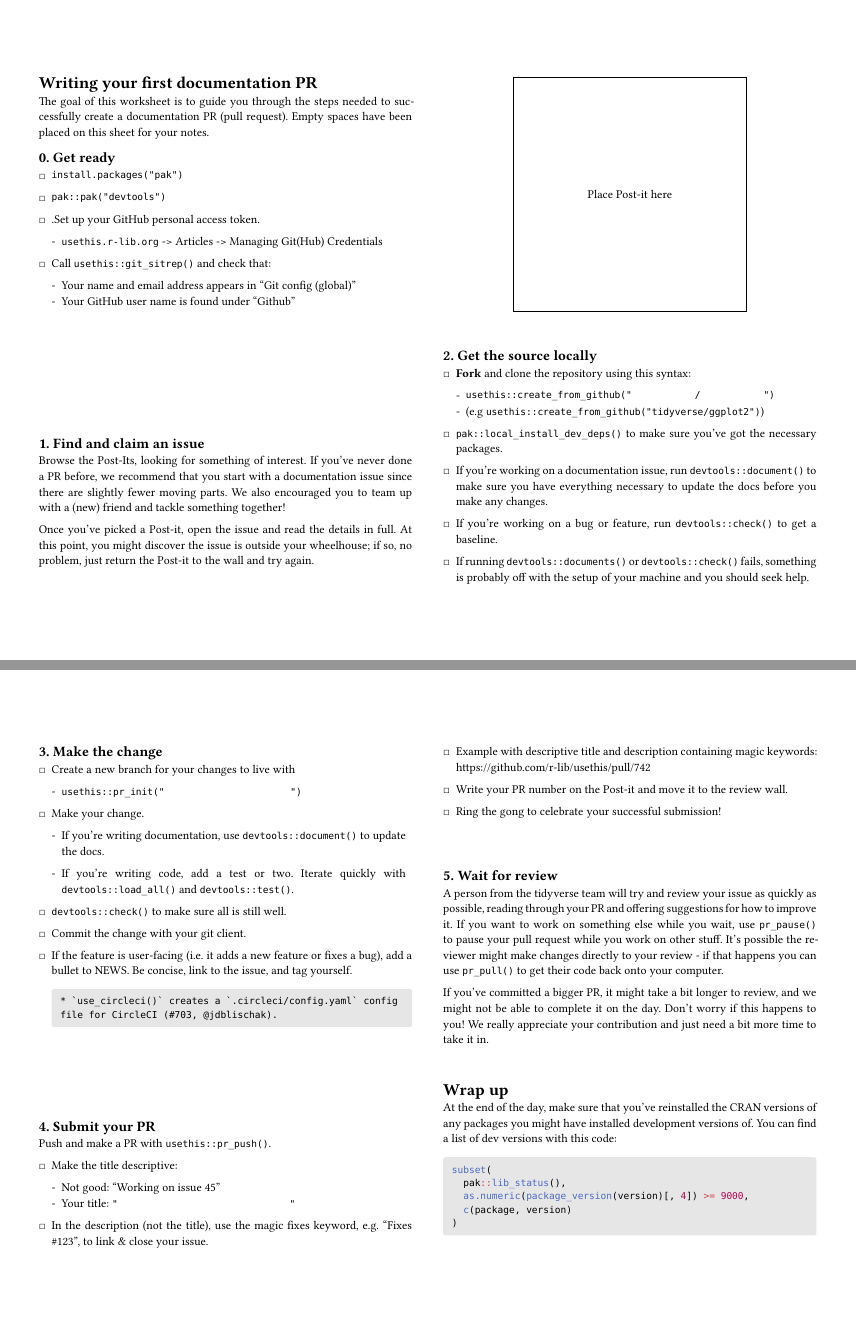
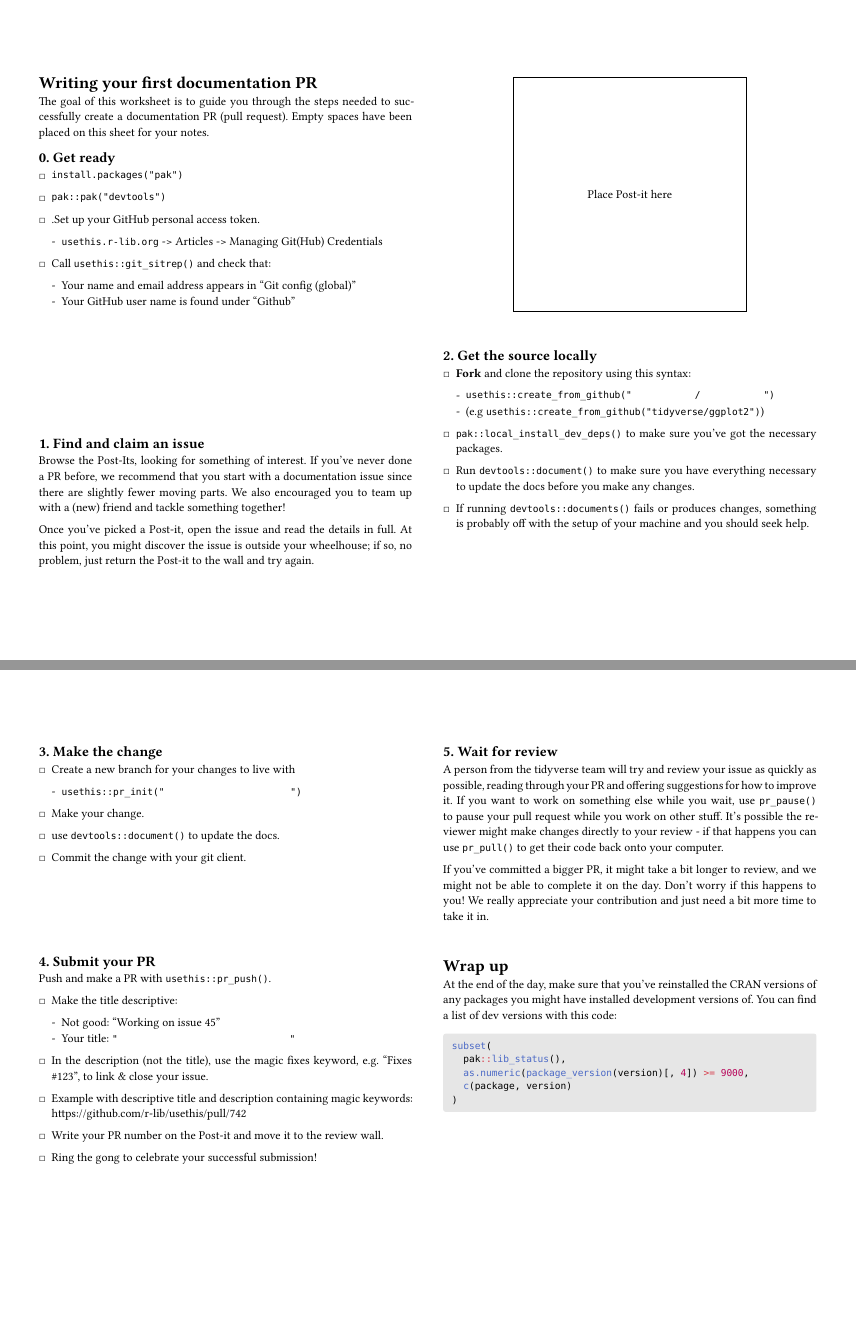
Before and after one commit to tidyverse/tidy-dev-day, a Quarto document (worksheet/index.qmd): pages 1 and 2 of 2, joined at a grey line. The pictures show the output file worksheet/index.pdf that the author committed with the source.

Commit message:
assume documentation

````diff
--- a/worksheet/index.qmd
+++ b/worksheet/index.qmd
@@ -67,11 +67,9 @@ Once you've picked a Post-it, open the issue and read the details in full. At th
 
 * `pak::local_install_dev_deps()` to make sure you've got the necessary packages.
 
-* If you're working on a documentation issue, run `devtools::document()` to make sure you have everything necessary to update the docs before you make any changes.
+* Run `devtools::document()` to make sure you have everything necessary to update the docs before you make any changes.
 
-* If you're working on a bug or feature, run `devtools::check()` to get a baseline.
-
-* If running `devtools::documents()` or `devtools::check()` fails, something is probably off with the setup of your machine and you should seek help.
+* If running `devtools::documents()` fails or produces changes, something is probably off with the setup of your machine and you should seek help.
 
 ```{=typst}
 #pagebreak()
@@ -84,21 +82,9 @@ Once you've picked a Post-it, open the issue and read the details in full. At th
 
 * Make your change.
 
-  * If you're writing documentation, use `devtools::document()` to
-    update the docs.
-
-  * If you're writing code, add a test or two.
-    Iterate quickly with `devtools::load_all()` and `devtools::test()`.
-
-* `devtools::check()` to make sure all is still well.
+* use `devtools::document()` to update the docs.
 
 * Commit the change with your git client.
-
-* If the feature is user-facing (i.e. it adds a new feature or fixes a bug), add a bullet to NEWS. Be concise, link to the issue, and tag yourself.
-
-  ```
-  * `use_circleci()` creates a `.circleci/config.yaml` config file for CircleCI (#703, @jdblischak).
-  ```
 
 ```{=typst}
 #v(1in)
````
Also changed, not shown: worksheet/index.pdf.
